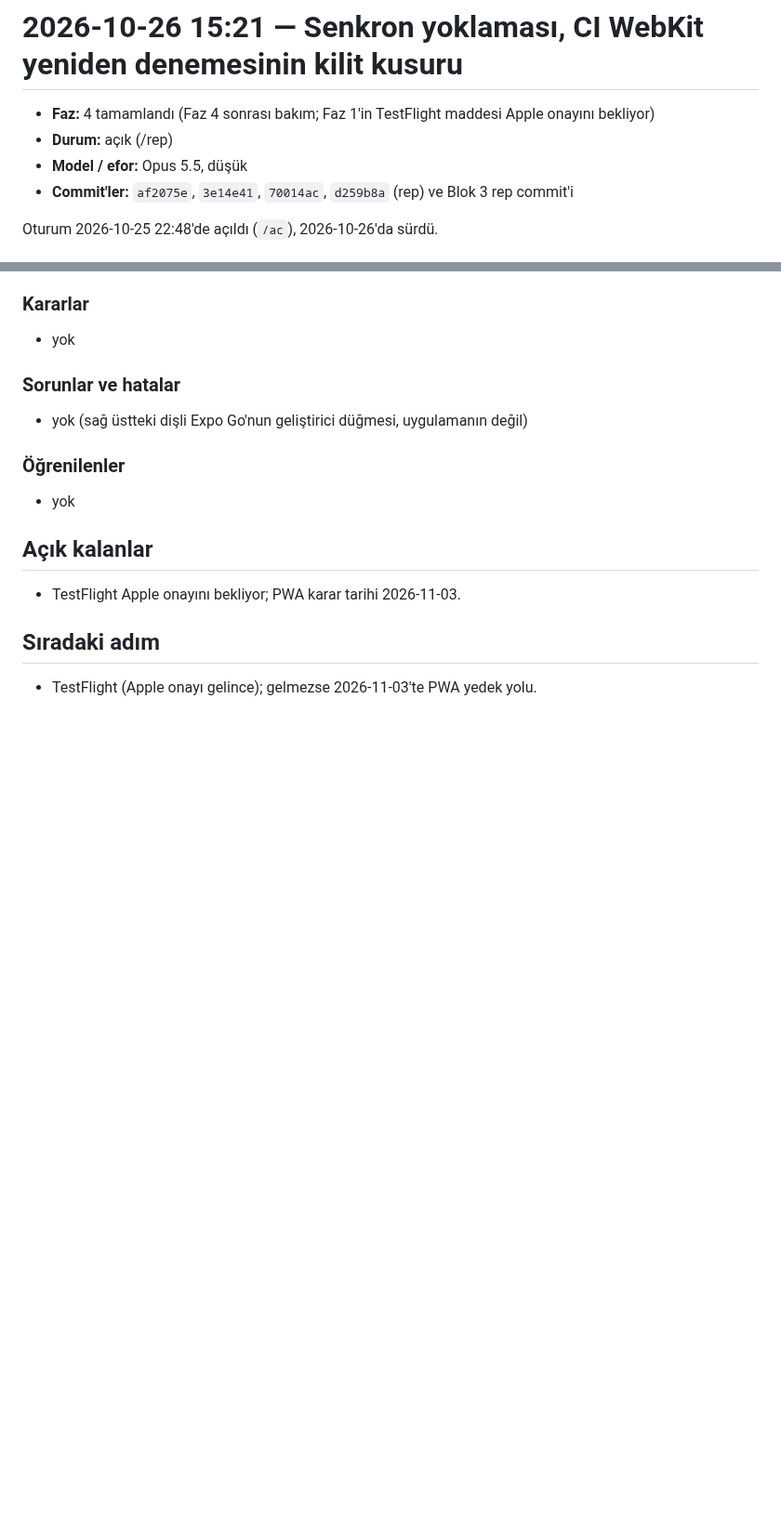
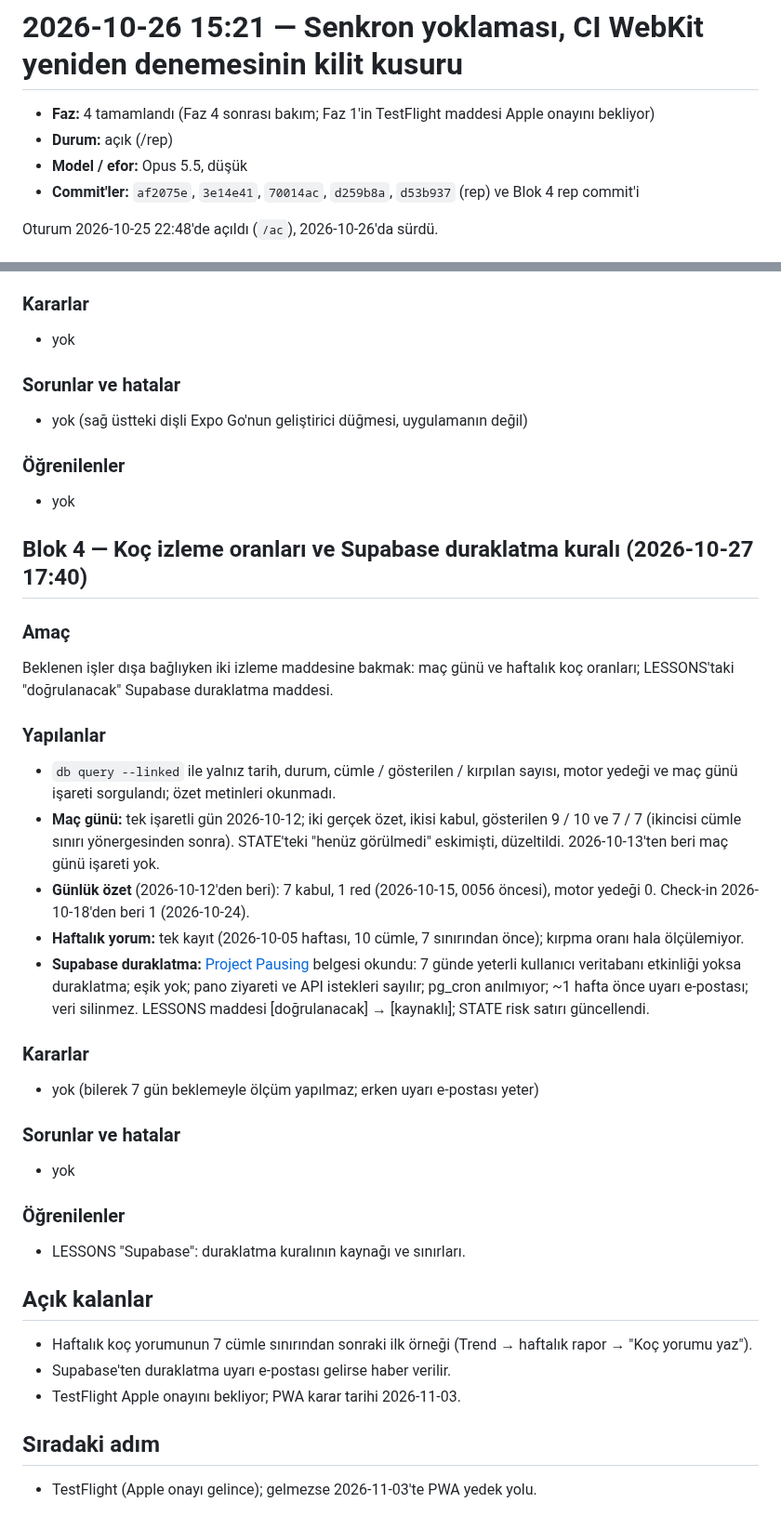
Before and after one commit to emir-eid/hooplab, a Markdown page: docs/sessions/2026-10-26-1521-ci-webkit-kilit.md, 2 parts joined by grey strips. Shown at 93% size. GitHub-like rendering; blank space fills up the shorter version.

Commit message:
[F4] rep: koç oranları (maç günü 2026-10-12: iki özet kabul, 9/10 ve 7/7; haftalık yorum sınırdan sonra örnek yok); Supabase duraklatma kuralı resmi belgeden (LESSONS doğrulanacak → kaynaklı, eşik yok, pg_cron anılmıyor, ~1 hafta önce uyarı e-postası); kod değişikliği yok
Co-Authored-By: Claude Opus 5.5 <noreply@anthropic.com>

```diff
--- a/docs/sessions/2026-10-26-1521-ci-webkit-kilit.md
+++ b/docs/sessions/2026-10-26-1521-ci-webkit-kilit.md
@@ -3,7 +3,7 @@
 - **Faz:** 4 tamamlandı (Faz 4 sonrası bakım; Faz 1'in TestFlight maddesi Apple onayını bekliyor)
 - **Durum:** açık (/rep)
 - **Model / efor:** Opus 5.5, düşük
-- **Commit'ler:** `af2075e`, `3e14e41`, `70014ac`, `d259b8a` (rep) ve Blok 3 rep commit'i
+- **Commit'ler:** `af2075e`, `3e14e41`, `70014ac`, `d259b8a`, `d53b937` (rep) ve Blok 4 rep commit'i
 
 Oturum 2026-10-25 22:48'de açıldı (`/ac`), 2026-10-26'da sürdü.
 
@@ -71,7 +71,30 @@ Blok 2'deki ekran değişikliğini cihazda doğrulamak.
 ### Öğrenilenler
 - yok
 
+## Blok 4 — Koç izleme oranları ve Supabase duraklatma kuralı (2026-10-27 17:40)
+
+### Amaç
+Beklenen işler dışa bağlıyken iki izleme maddesine bakmak: maç günü ve haftalık koç oranları; LESSONS'taki "doğrulanacak" Supabase duraklatma maddesi.
+
+### Yapılanlar
+- `db query --linked` ile yalnız tarih, durum, cümle / gösterilen / kırpılan sayısı, motor yedeği ve maç günü işareti sorgulandı; özet metinleri okunmadı.
+- **Maç günü:** tek işaretli gün 2026-10-12; iki gerçek özet, ikisi kabul, gösterilen 9 / 10 ve 7 / 7 (ikincisi cümle sınırı yönergesinden sonra). STATE'teki "henüz görülmedi" eskimişti, düzeltildi. 2026-10-13'ten beri maç günü işareti yok.
+- **Günlük özet** (2026-10-12'den beri): 7 kabul, 1 red (2026-10-15, 0056 öncesi), motor yedeği 0. Check-in 2026-10-18'den beri 1 (2026-10-24).
+- **Haftalık yorum:** tek kayıt (2026-10-05 haftası, 10 cümle, 7 sınırından önce); kırpma oranı hala ölçülemiyor.
+- **Supabase duraklatma:** [Project Pausing](https://supabase.com/docs/guides/platform/free-project-pausing) belgesi okundu: 7 günde yeterli kullanıcı veritabanı etkinliği yoksa duraklatma; eşik yok; pano ziyareti ve API istekleri sayılır; pg_cron anılmıyor; ~1 hafta önce uyarı e-postası; veri silinmez. LESSONS maddesi [doğrulanacak] → [kaynaklı]; STATE risk satırı güncellendi.
+
+### Kararlar
+- yok (bilerek 7 gün beklemeyle ölçüm yapılmaz; erken uyarı e-postası yeter)
+
+### Sorunlar ve hatalar
+- yok
+
+### Öğrenilenler
+- LESSONS "Supabase": duraklatma kuralının kaynağı ve sınırları.
+
 ## Açık kalanlar
+- Haftalık koç yorumunun 7 cümle sınırından sonraki ilk örneği (Trend → haftalık rapor → "Koç yorumu yaz").
+- Supabase'ten duraklatma uyarı e-postası gelirse haber verilir.
 - TestFlight Apple onayını bekliyor; PWA karar tarihi 2026-11-03.
 
 ## Sıradaki adım
```
Also changed, not shown: docs/LESSONS.md (+1 -1 lines), docs/STATE.md (+4 -4 lines).
